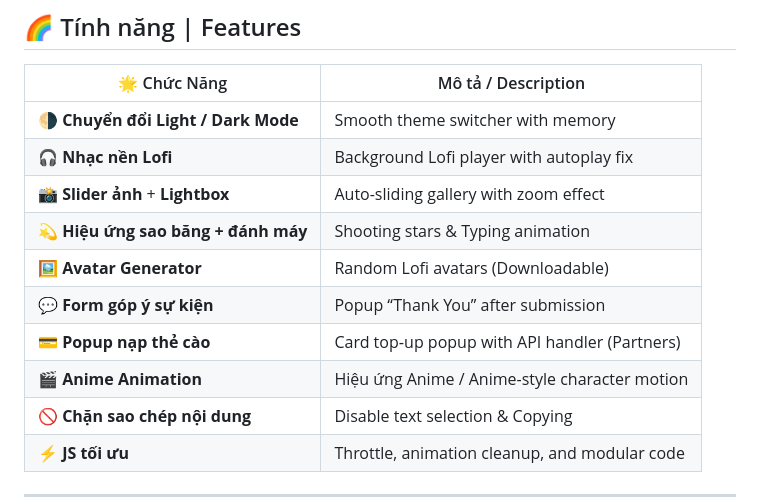
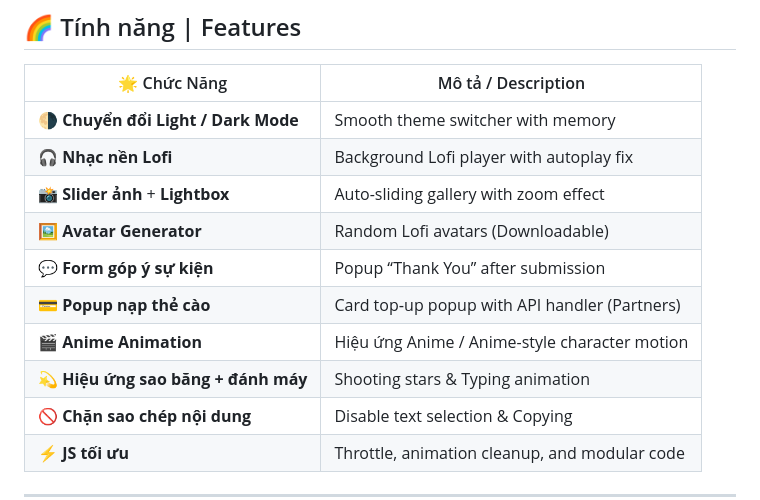
Before and after one commit to callmewulong/lofi, a Markdown page: README.md, the part around the change. GitHub-like rendering.

```diff
--- a/README.md
+++ b/README.md
@@ -35,11 +35,11 @@
 | 🌗 **Chuyển đổi Light / Dark Mode** | Smooth theme switcher with memory             |
 | 🎧 **Nhạc nền Lofi**                | Background Lofi player with autoplay fix      |
 | 📸 **Slider ảnh** + **Lightbox**    |  Auto-sliding gallery with zoom effect        |
-| 💫 **Hiệu ứng sao băng + đánh máy** | Shooting stars & Typing animation             |
 | 🖼️ **Avatar Generator**             | Random Lofi avatars (Downloadable)            |
 | 💬 **Form góp ý sự kiện**           | Popup “Thank You” after submission            |
 | 💳 **Popup nạp thẻ cào**            | Card top‑up popup with API handler (Partners) |
 | 🎬 **Anime Animation**              | Hiệu ứng Anime / Anime-style character motion |
+| 💫 **Hiệu ứng sao băng + đánh máy** | Shooting stars & Typing animation             |
 | 🚫 **Chặn sao chép nội dung**       | Disable text selection & Copying              |
 | ⚡ **JS tối ưu**                     | Throttle, animation cleanup, and modular code |
 
```
